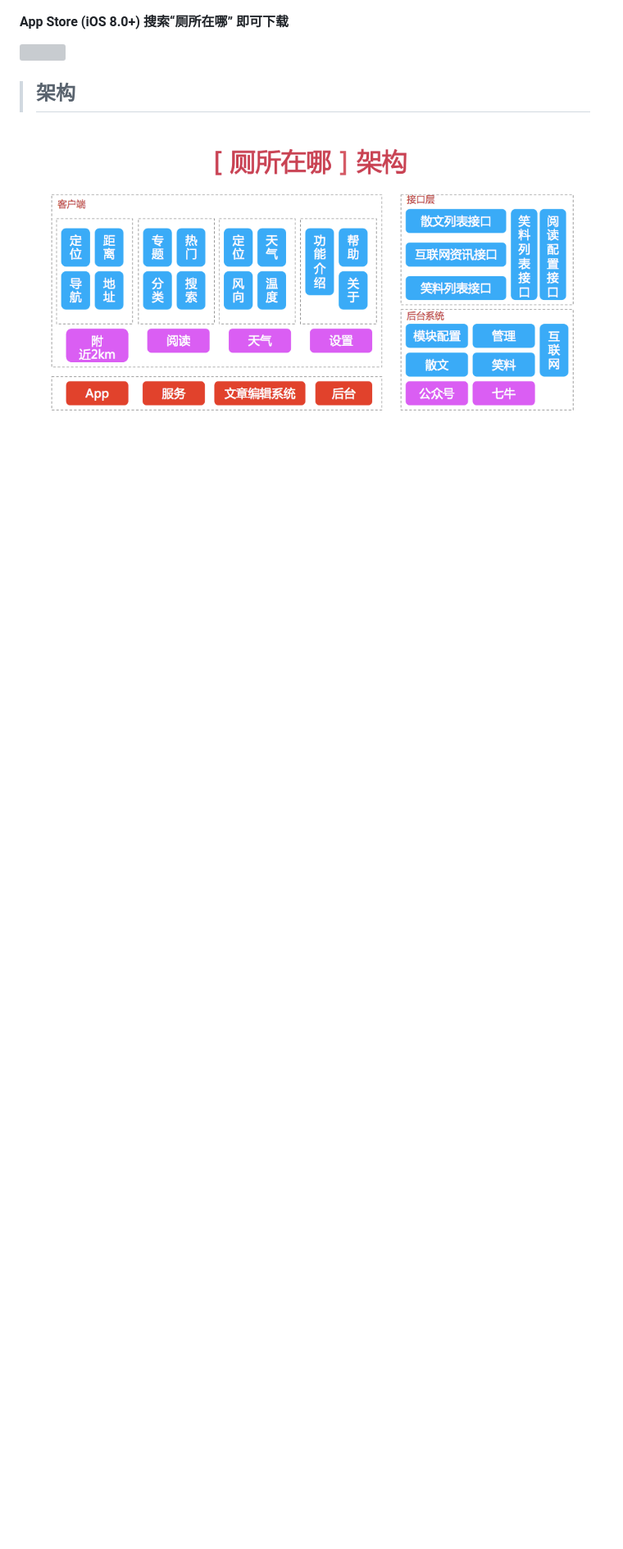
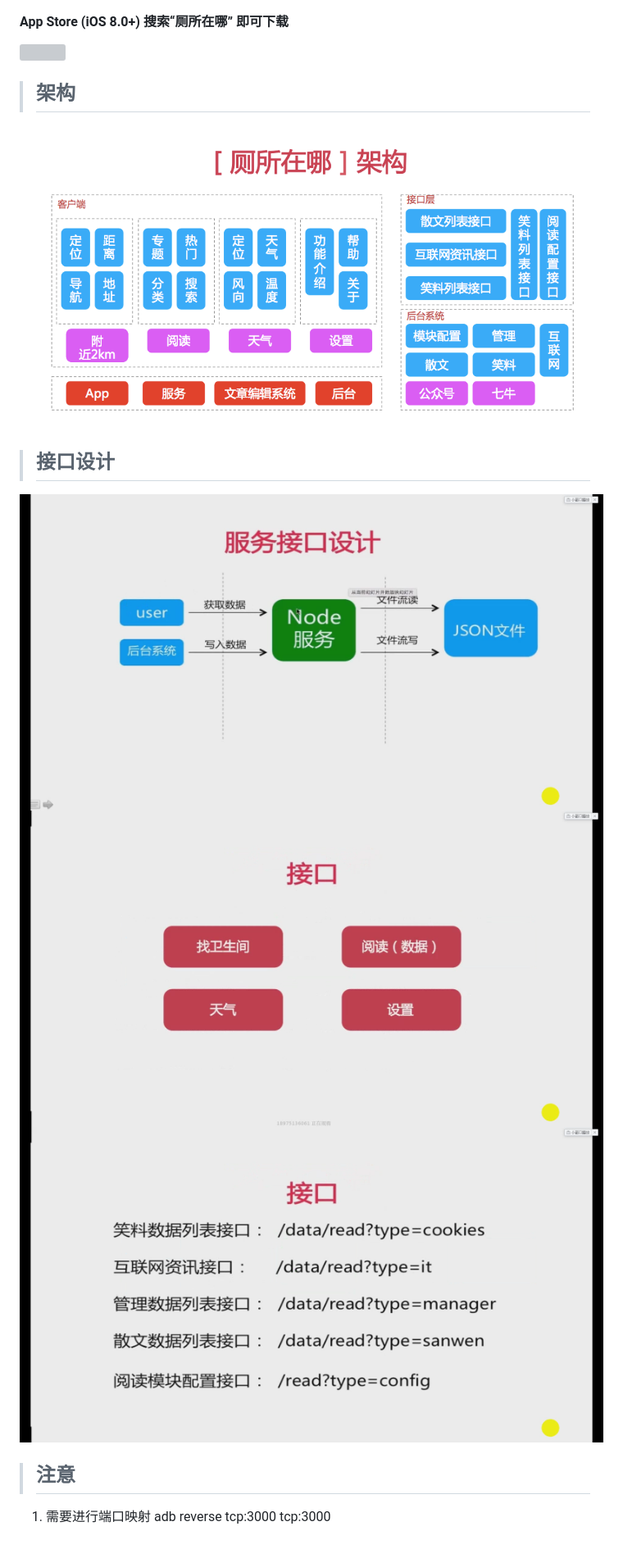
Before and after one commit to deeprado/react-native-toilet, a Markdown page: README.md, the part around the change printed below. Shown: that part at 82% size. Drawn GitHub-style; pictures changed too: assets/api.png (added), assets/api2.png (added), assets/api3.png (added); blank space fills up the shorter version; grey boxes are pictures that could not be loaded.

Commit message:
完善文档

```diff
--- a/README.md
+++ b/README.md
@@ -33,3 +35,13 @@
 >## 架构
 
 ![](assets/fm.png)
+
+>## 接口设计
+![](assets/api.png)
+![](assets/api2.png)
+![](assets/api3.png)
+
+
+>## 注意
+1. 需要进行端口映射
+  adb reverse tcp:3000 tcp:3000
```
Also changed, not shown: other parts of README.md (+2 -0 lines), assets/backend.png (added).
